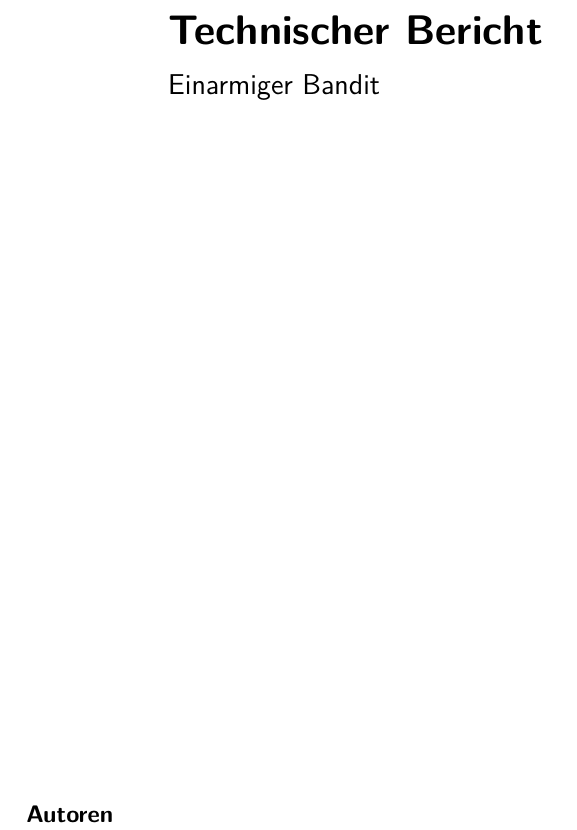
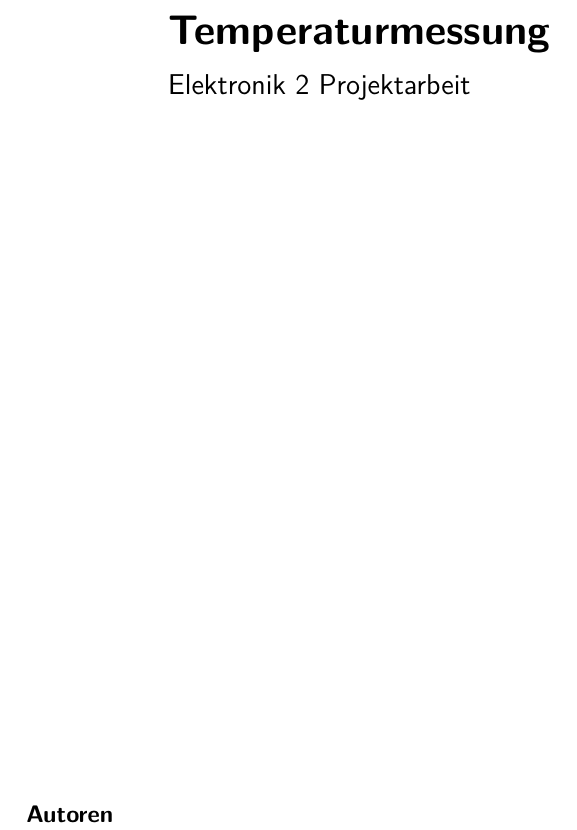
Before and after one commit to m2rohrer/Temperaturmessung, a LaTeX document (Temperaturmessung.tex, which reads chapters/titlepage.tex): part of page 1 of 17, cut at the place of the change. Compiled offline with pdfLaTeX.

Commit message:
Titel angepasst

```diff
--- a/chapters/titlepage.tex
+++ b/chapters/titlepage.tex
@@ -8,9 +8,9 @@
 %\textsf{	%sans serif schrift
 	\vspace*{2cm}
 	\begin{flushleft}
-		\huge \textbf{Technischer Bericht}\\
+		\huge \textbf{Temperaturmessung}\\
 		\vspace{.25cm}
-		\Large Einarmiger Bandit\\
+		\Large Elektronik 2 Projektarbeit\\
 	  \end{flushleft}
 }
 \end{adjustwidth}
```
Also changed, not shown: Temperaturmessung.tex (renamed from TechnischerBericht.tex), chapters/titlepage.tex (1 more changed lines), 1 other file.
